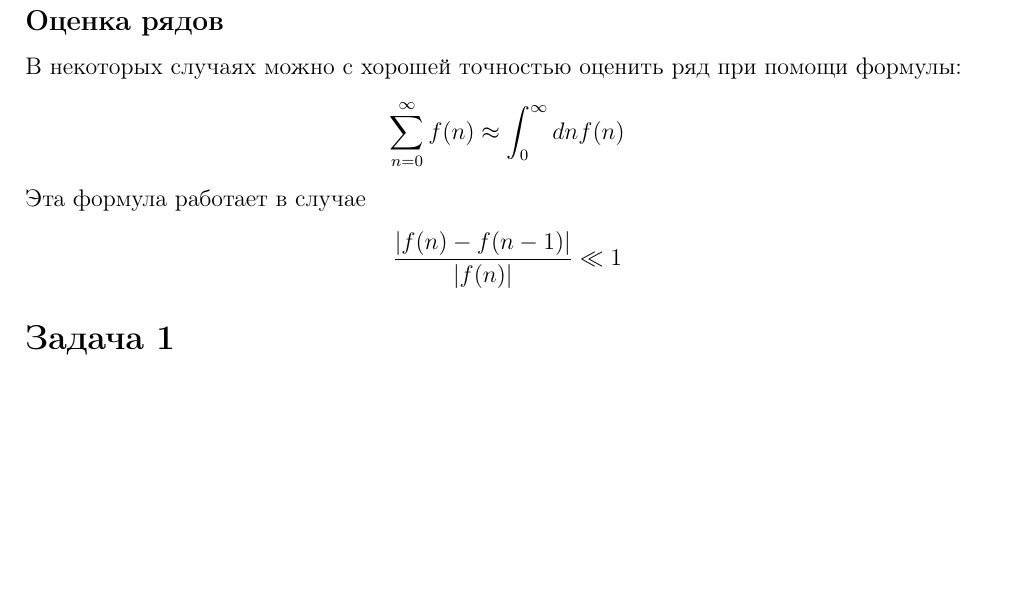
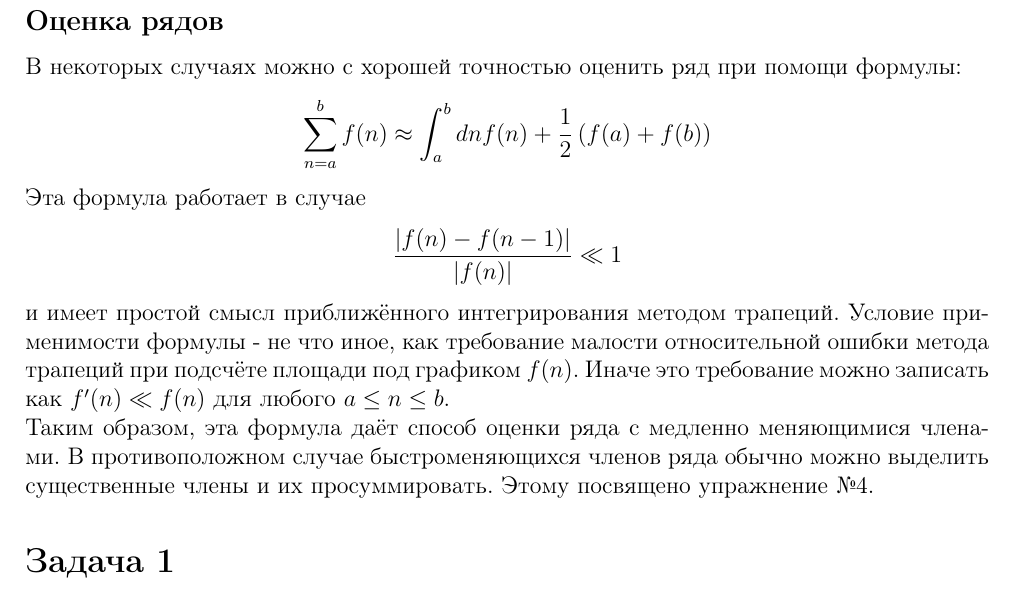
Before and after one commit to Deramer/approximates_2019, a LaTeX document (sem2/sem2.tex): part of page 2 of 6, cut so that both start at the same text, the shorter picture padded with empty space. Compiled offline with pdfLaTeX; a LaTeX package or settings file that is missing is left out.

Commit message:
Updated sem2

```diff
--- a/sem2/sem2.tex
+++ b/sem2/sem2.tex
@@ -57,14 +57,19 @@ $$
 Это был пример вычисления интеграла с параметром. Более подробно эта тема будет изучаться в лекции №3.
 
 \subsection*{Оценка рядов}
+
 В некоторых случаях можно с хорошей точностью оценить ряд при помощи формулы:
 $$
-\sum_{n=0}^{\infty} f(n)\approx\int_{0}^{\infty} dn f(n)
+\sum_{n=a}^{b} f(n)\approx\int_{a}^{b} dn f(n)+\frac{1}{2}\left(f(a)+f(b)\right)
 $$
 Эта формула работает в случае
 $$
 \frac{|f(n)-f(n-1)|}{|f(n)|}\ll1
 $$
+и имеет простой смысл приближённого интегрирования методом трапеций. Условие применимости формулы - не что иное, как требование малости относительной ошибки метода трапеций при подсчёте площади под графиком $f(n)$. Иначе это требование можно записать как $f^{\prime}(n)\ll f(n)$ для любого $a\le n\le b$.
+
+\noindent
+Таким образом, эта формула даёт способ оценки ряда с медленно меняющимися членами. В противоположном случае быстроменяющихся членов ряда обычно можно выделить существенные члены и их просуммировать. Этому посвящено упражнение №4.
 \section*{Задача 1}
 
 Найдём асимптотики интеграла при $x\gg1$ и $x\ll1$:
```
Also changed, not shown: sem2/sem2.pdf.
